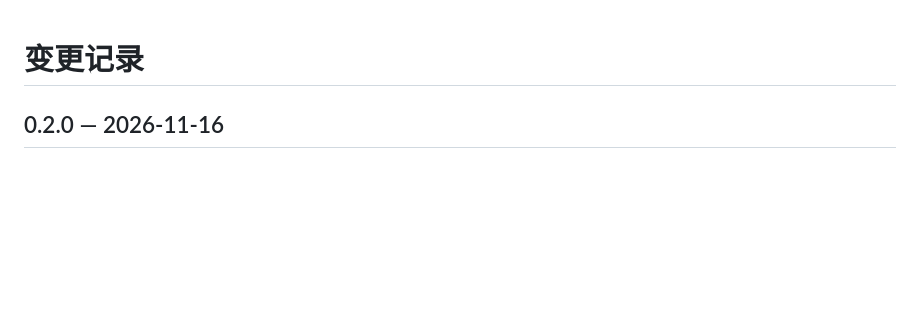
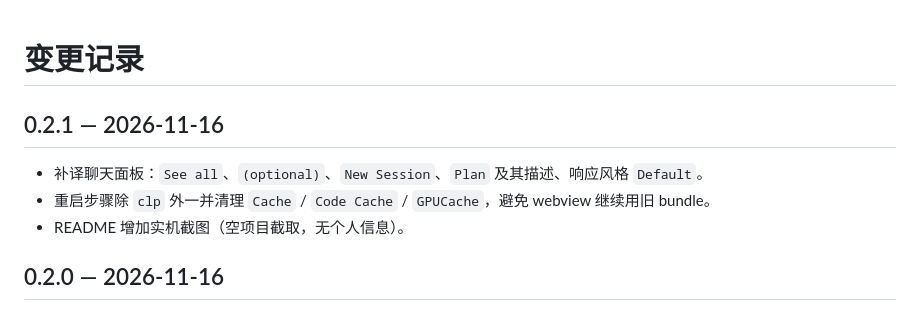
Before and after one commit to melvin688/kiro-zh, a Markdown page: CHANGELOG.md, the part around the change. GitHub-like rendering; blank space fills up the shorter version.

```diff
--- a/CHANGELOG.md
+++ b/CHANGELOG.md
@@ -1,4 +1,10 @@
 # 变更记录
+
+## 0.2.1 — 2026-11-16
+
+- 补译聊天面板：`See all`、`(optional)`、`New Session`、`Plan` 及其描述、响应风格 `Default`。
+- 重启步骤除 `clp` 外一并清理 `Cache` / `Code Cache` / `GPUCache`，避免 webview 继续用旧 bundle。
+- README 增加实机截图（空项目截取，无个人信息）。
 
 ## 0.2.0 — 2026-11-16
 
```
Also changed, not shown: README.md (+8 -0 lines), docs/img/status.png (added), docs/img/ui.png (added), 2 other files.
